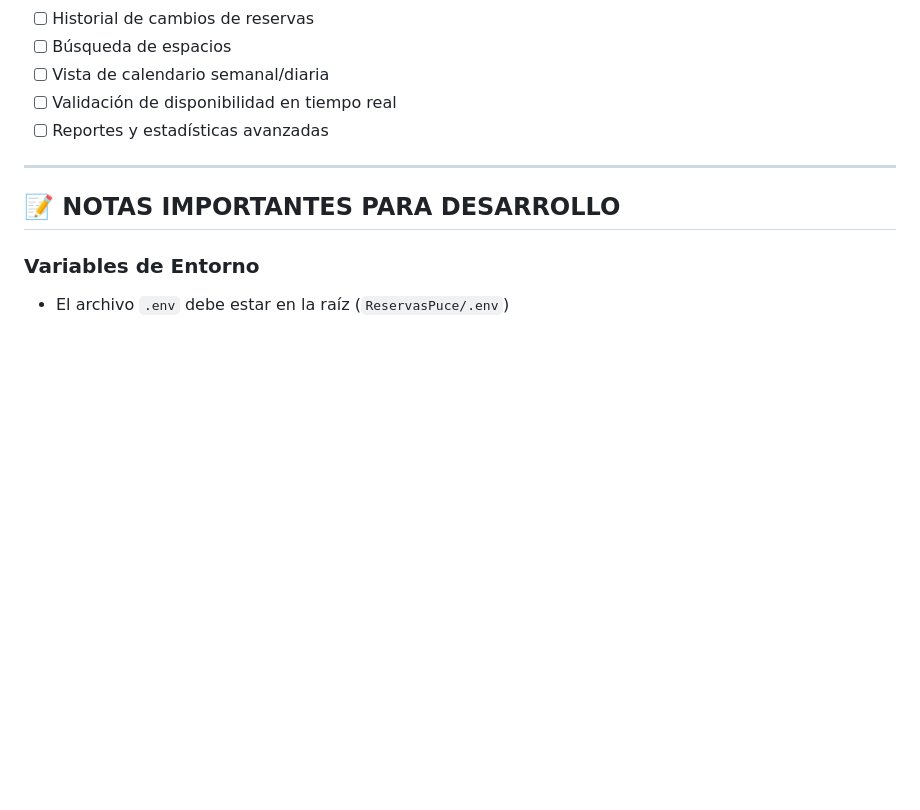
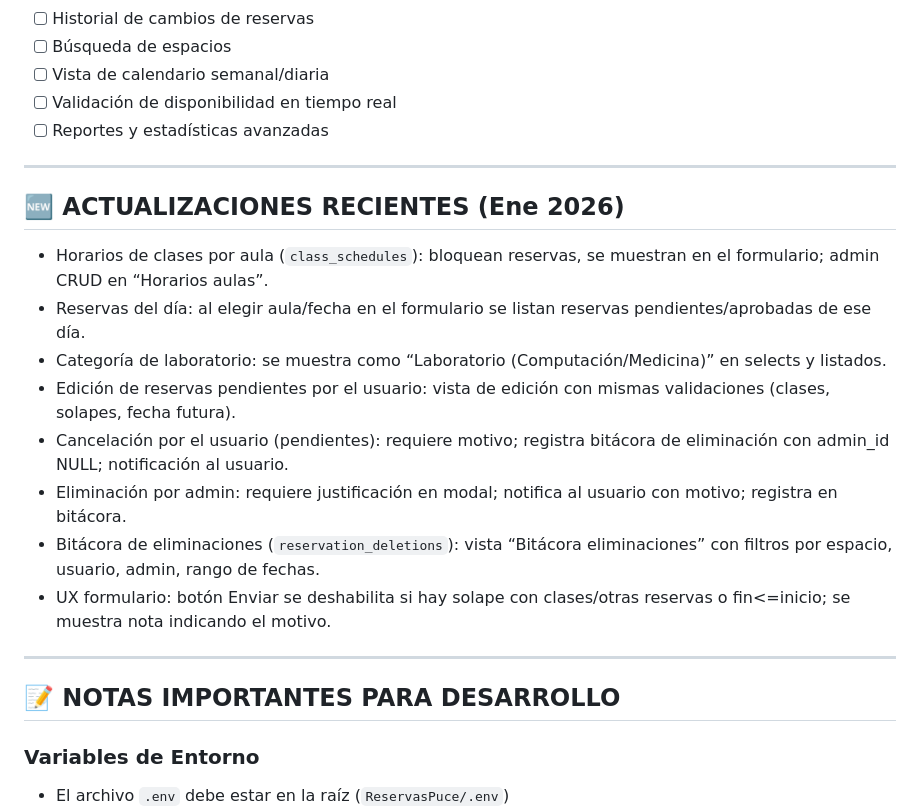
Before and after one commit to Pablitord/ReservasPuce, a Markdown page: CONTEXTO_PROYECTO.md, the part around the change. GitHub-like rendering; blank space fills up the shorter version.

Commit message:
Contexto del Proyecto Actualizado

```diff
--- a/CONTEXTO_PROYECTO.md
+++ b/CONTEXTO_PROYECTO.md
@@ -837,6 +837,19 @@ END;
 
 ---
 
+## 🆕 ACTUALIZACIONES RECIENTES (Ene 2026)
+
+- Horarios de clases por aula (`class_schedules`): bloquean reservas, se muestran en el formulario; admin CRUD en “Horarios aulas”.
+- Reservas del día: al elegir aula/fecha en el formulario se listan reservas pendientes/aprobadas de ese día.
+- Categoría de laboratorio: se muestra como “Laboratorio (Computación/Medicina)” en selects y listados.
+- Edición de reservas pendientes por el usuario: vista de edición con mismas validaciones (clases, solapes, fecha futura).
+- Cancelación por el usuario (pendientes): requiere motivo; registra bitácora de eliminación con admin_id NULL; notificación al usuario.
+- Eliminación por admin: requiere justificación en modal; notifica al usuario con motivo; registra en bitácora.
+- Bitácora de eliminaciones (`reservation_deletions`): vista “Bitácora eliminaciones” con filtros por espacio, usuario, admin, rango de fechas.
+- UX formulario: botón Enviar se deshabilita si hay solape con clases/otras reservas o fin<=inicio; se muestra nota indicando el motivo.
+
+---
+
 ## 📝 NOTAS IMPORTANTES PARA DESARROLLO
 
 ### Variables de Entorno
```
